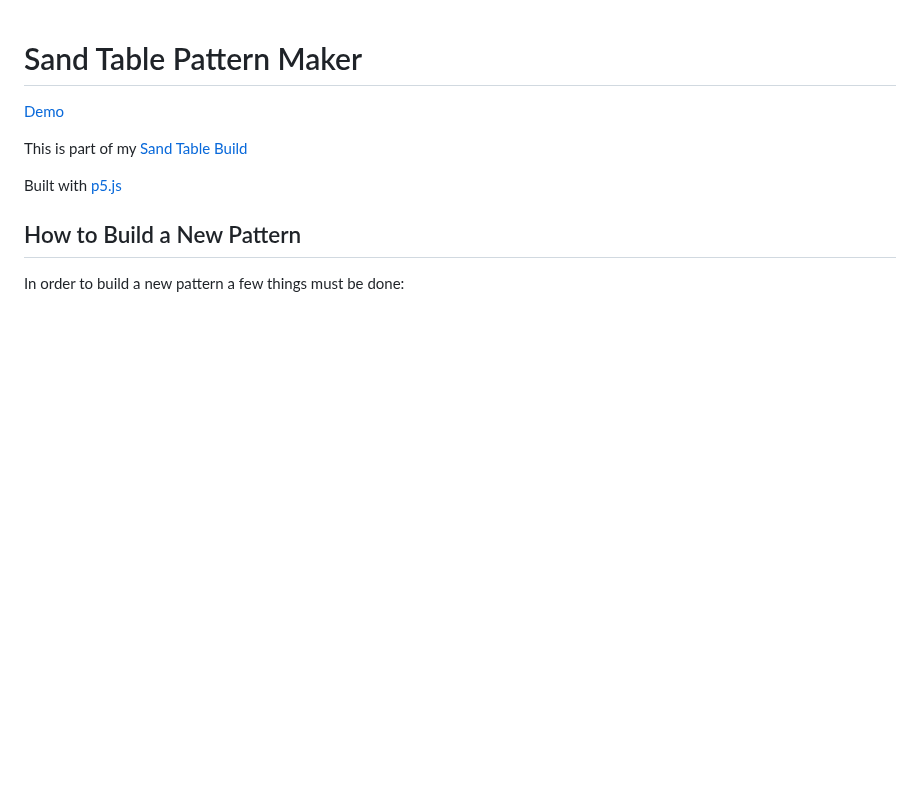
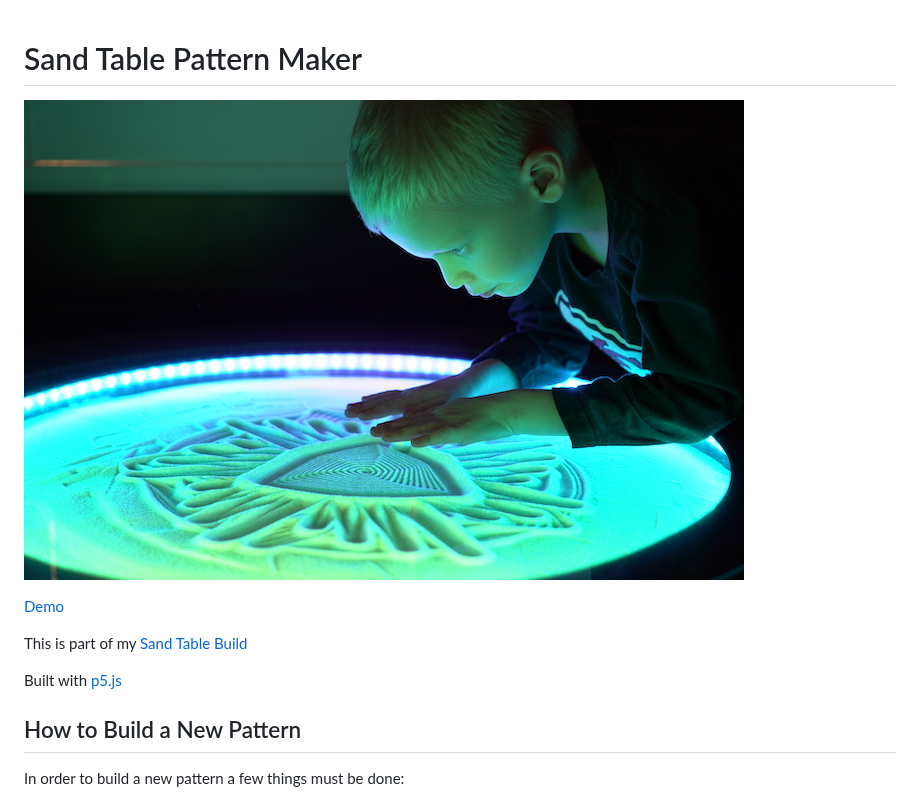
Before and after one commit to markroland/sand-table-pattern-maker, a Markdown page: readme.md, the part around the change. Rendered like a GitHub page; pictures changed too: sand_table_pattern_maker.jpg (added); blank space fills up the shorter version.

Commit message:
Added image to Readme

```diff
--- a/readme.md
+++ b/readme.md
@@ -1,4 +1,6 @@
 # Sand Table Pattern Maker
+
+![Sand Table](sand_table_pattern_maker.jpg)
 
 [Demo](https://markroland.github.io/sand-table-pattern-maker/)
 
```
